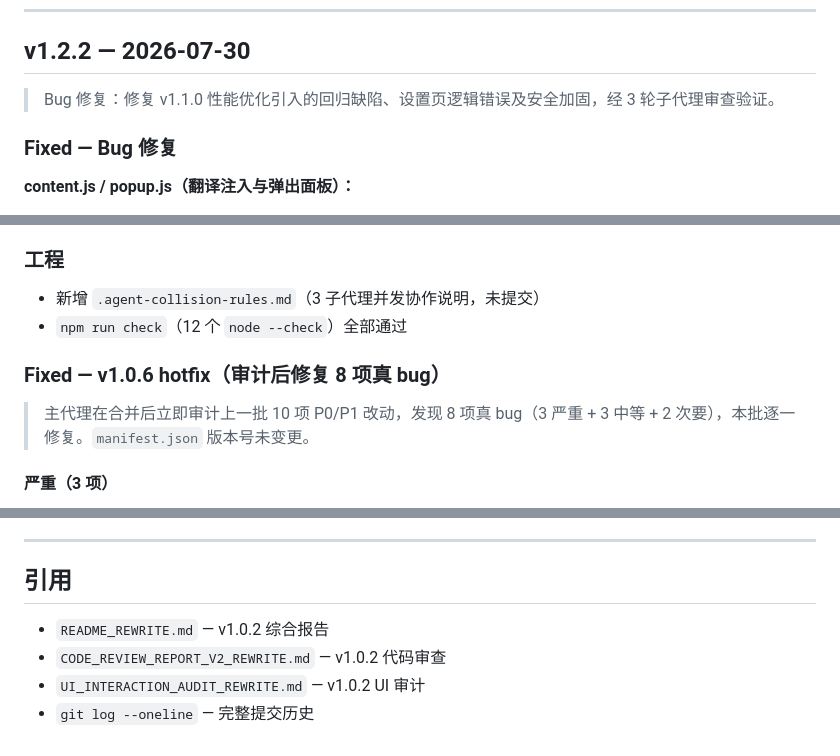
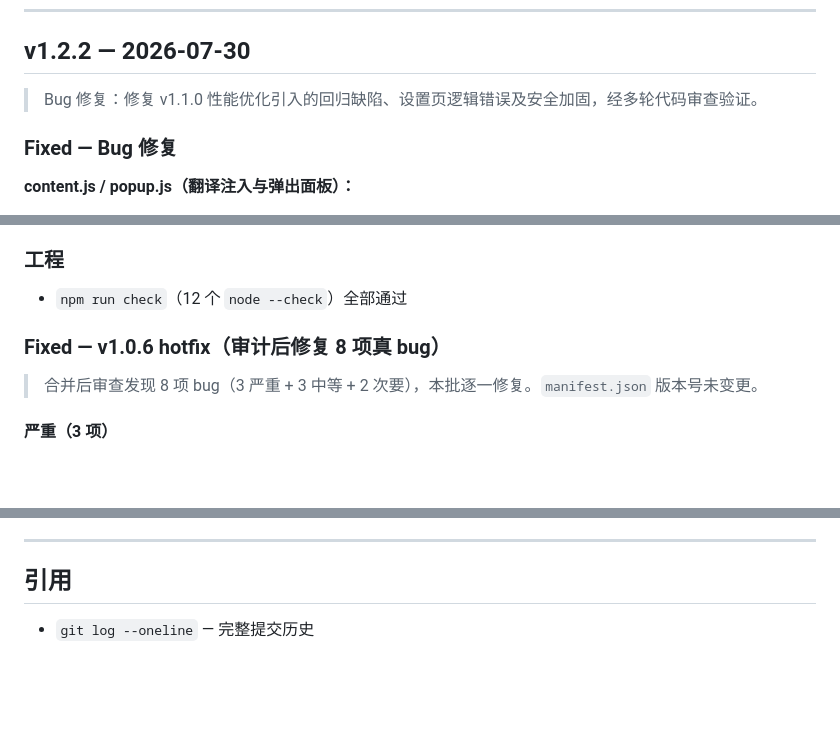
Before and after one commit to baixiaoyibai/dual-translate-extension, a Markdown page: CHANGELOG.md, 3 parts joined by grey strips. Rendered like a GitHub page; blank space fills up the shorter version.

```diff
--- a/CHANGELOG.md
+++ b/CHANGELOG.md
@@ -72,7 +72,7 @@
 
 ## v1.2.2 — 2026-07-30
 
-> Bug 修复：修复 v1.1.0 性能优化引入的回归缺陷、设置页逻辑错误及安全加固，经 3 轮子代理审查验证。
+> Bug 修复：修复 v1.1.0 性能优化引入的回归缺陷、设置页逻辑错误及安全加固，经多轮代码审查验证。
 
 ### Fixed — Bug 修复
 
@@ -783,12 +783,11 @@
 
 ### 工程
 
-- 新增 `.agent-collision-rules.md`（3 子代理并发协作说明，未提交）
 - `npm run check`（12 个 `node --check`）全部通过
 
 ### Fixed — v1.0.6 hotfix（审计后修复 8 项真 bug）
 
-> 主代理在合并后立即审计上一批 10 项 P0/P1 改动，发现 8 项真 bug（3 严重 + 3 中等 + 2 次要），本批逐一修复。`manifest.json` 版本号未变更。
+> 合并后审查发现 8 项 bug（3 严重 + 3 中等 + 2 次要），本批逐一修复。`manifest.json` 版本号未变更。
 
 #### 严重（3 项）
 
@@ -1331,7 +1330,4 @@
 
 ## 引用
 
-- `README_REWRITE.md` — v1.0.2 综合报告
-- `CODE_REVIEW_REPORT_V2_REWRITE.md` — v1.0.2 代码审查
-- `UI_INTERACTION_AUDIT_REWRITE.md` — v1.0.2 UI 审计
 - `git log --oneline` — 完整提交历史
```
Also changed, not shown: other parts of CHANGELOG.md (+13 -13 lines).
